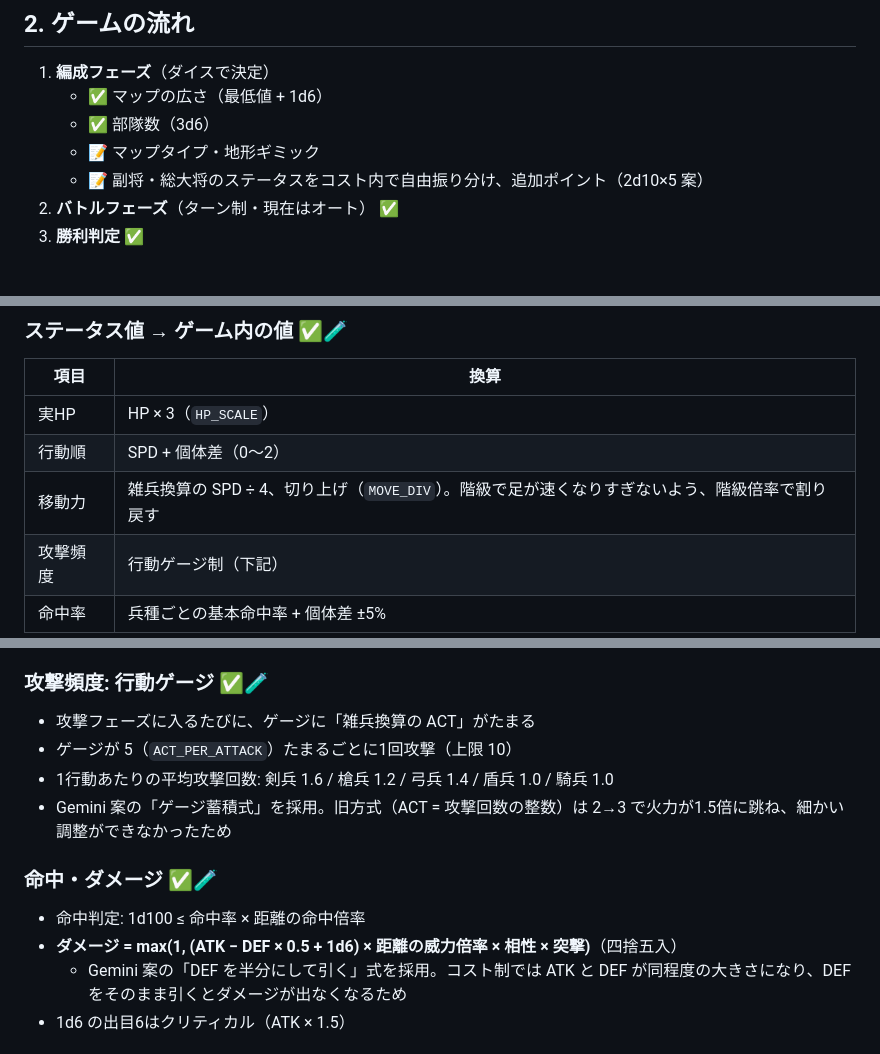
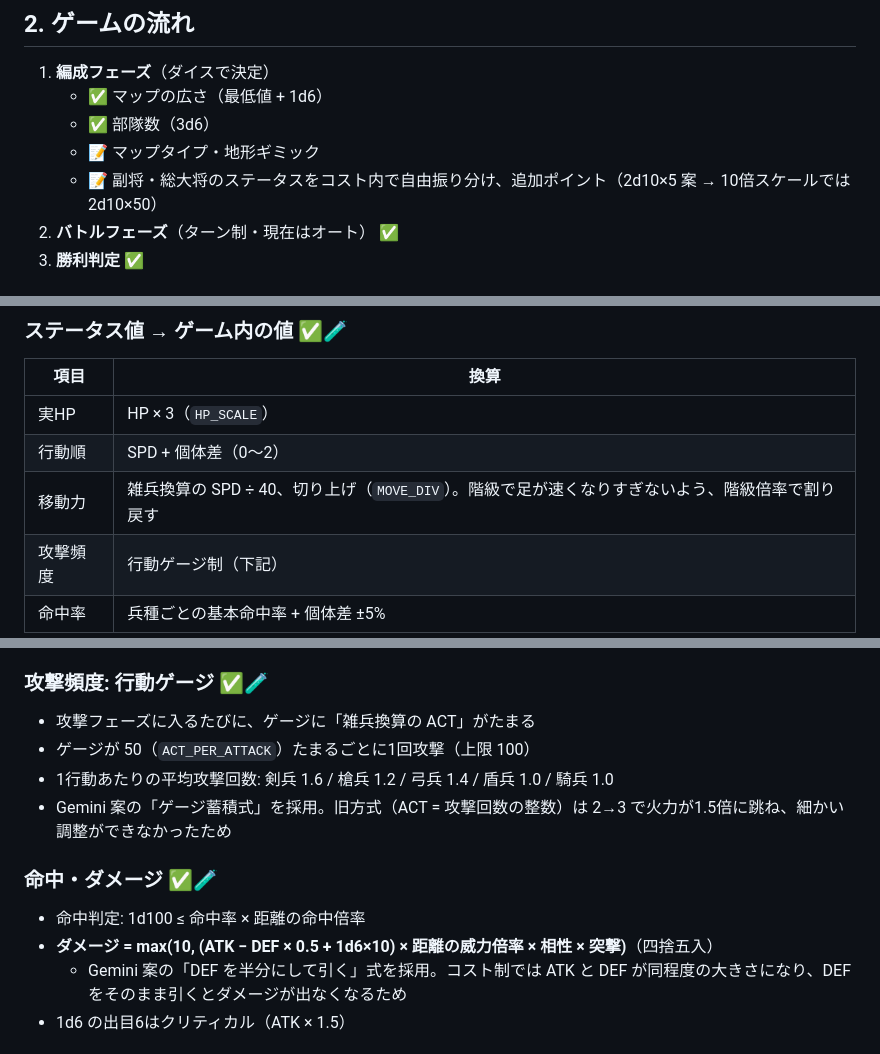
Before and after one commit to izayoisinya/dice-game, a Markdown page: docs/design.md, 3 parts joined by grey strips. Drawn GitHub-style.

```diff
--- a/docs/design.md
+++ b/docs/design.md
@@ -35,7 +35,7 @@
    - ✅ マップの広さ（最低値 + 1d6）
    - ✅ 部隊数（3d6）
    - 📝 マップタイプ・地形ギミック
-   - 📝 副将・総大将のステータスをコスト内で自由振り分け、追加ポイント（2d10×5 案）
+   - 📝 副将・総大将のステータスをコスト内で自由振り分け、追加ポイント（2d10×5 案 → 10倍スケールでは 2d10×50）
 2. **バトルフェーズ**（ターン制・現在はオート） ✅
 3. **勝利判定** ✅
 
@@ -135,7 +135,7 @@
 |---|---|
 | 実HP | HP × 3（`HP_SCALE`） |
 | 行動順 | SPD + 個体差（0〜2） |
-| 移動力 | 雑兵換算の SPD ÷ 4、切り上げ（`MOVE_DIV`）。階級で足が速くなりすぎないよう、階級倍率で割り戻す |
+| 移動力 | 雑兵換算の SPD ÷ 40、切り上げ（`MOVE_DIV`）。階級で足が速くなりすぎないよう、階級倍率で割り戻す |
 | 攻撃頻度 | 行動ゲージ制（下記） |
 | 命中率 | 兵種ごとの基本命中率 + 個体差 ±5% |
 
@@ -150,13 +150,13 @@
 
 ### 攻撃頻度: 行動ゲージ ✅🧪
 - 攻撃フェーズに入るたびに、ゲージに「雑兵換算の ACT」がたまる
-- ゲージが 5（`ACT_PER_ATTACK`）たまるごとに1回攻撃（上限 10）
+- ゲージが 50（`ACT_PER_ATTACK`）たまるごとに1回攻撃（上限 100）
 - 1行動あたりの平均攻撃回数: 剣兵 1.6 / 槍兵 1.2 / 弓兵 1.4 / 盾兵 1.0 / 騎兵 1.0
 - Gemini 案の「ゲージ蓄積式」を採用。旧方式（ACT = 攻撃回数の整数）は 2→3 で火力が1.5倍に跳ね、細かい調整ができなかったため
 
 ### 命中・ダメージ ✅🧪
 - 命中判定: 1d100 ≤ 命中率 × 距離の命中倍率
-- **ダメージ = max(1, (ATK − DEF × 0.5 + 1d6) × 距離の威力倍率 × 相性 × 突撃)**（四捨五入）
+- **ダメージ = max(10, (ATK − DEF × 0.5 + 1d6×10) × 距離の威力倍率 × 相性 × 突撃)**（四捨五入）
   - Gemini 案の「DEF を半分にして引く」式を採用。コスト制では ATK と DEF が同程度の大きさになり、DEF をそのまま引くとダメージが出なくなるため
 - 1d6 の出目6はクリティカル（ATK × 1.5）
 
```
Also changed, not shown: other parts of docs/design.md (+37 -26 lines).
